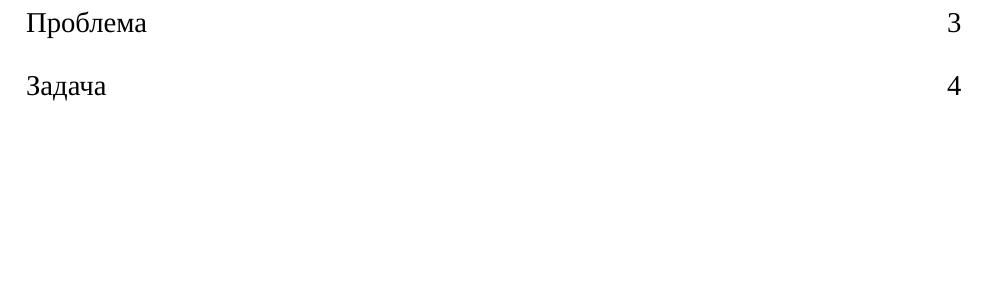
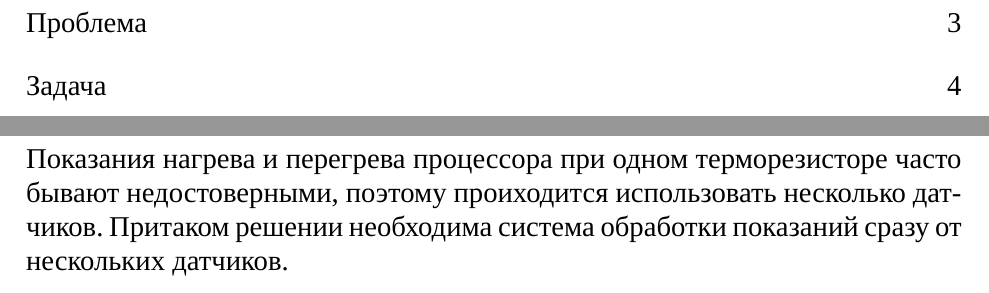
Before and after one commit to stnrepin/ta-term-project, a LaTeX document (introduction/main.tex, which reads introduction/inc/01-problem.tex): part of page 2 of 4 before the commit and two parts of pages 2 and 3 of 4 after it, the two joined at a grey line, cut so that both start at the same text, the shorter picture padded with empty space. Compiled offline with XeLaTeX; a missing font is replaced by an installed copy or a similar font.

Commit message:
Define the problem

```diff
--- a/introduction/inc/01-problem.tex
+++ b/introduction/inc/01-problem.tex
@@ -1,4 +1,8 @@
 \anonsection{Проблема}
 
+Показания нагрева и перегрева процессора при одном терморезисторе
+часто бывают недостоверными, поэтому проиходится использовать несколько
+датчиков. Притаком решении необходима система обработки показаний сразу
+от нескольких датчиков.
 
 \clearpage
```
